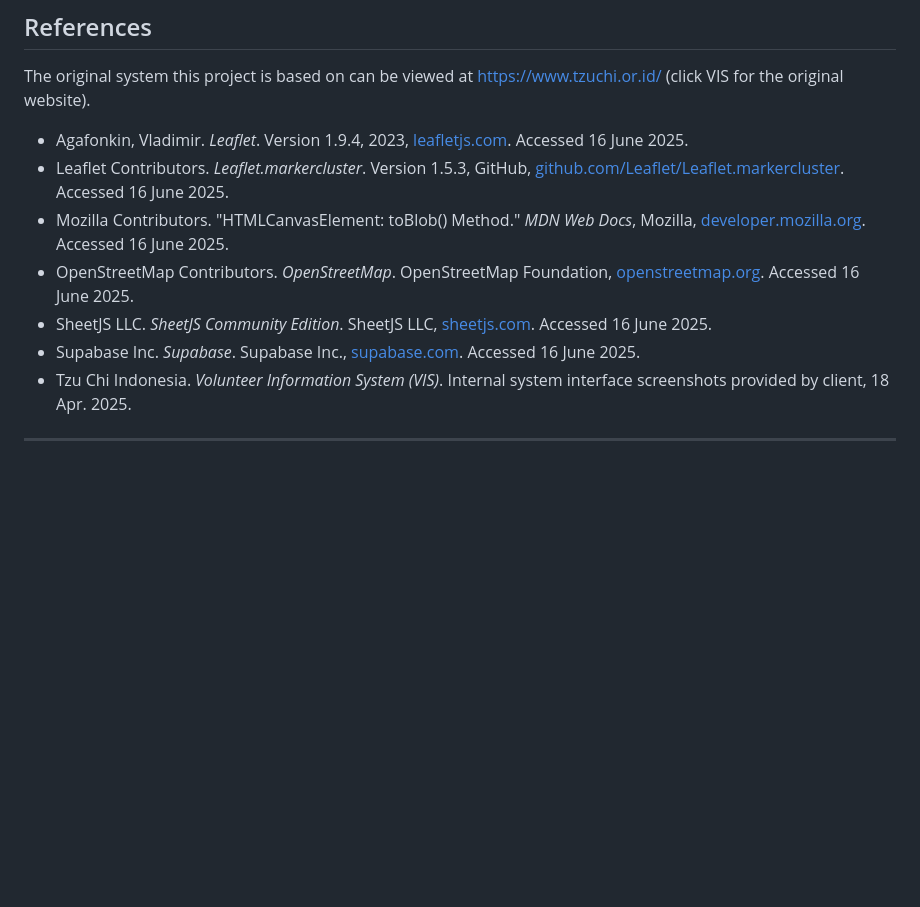
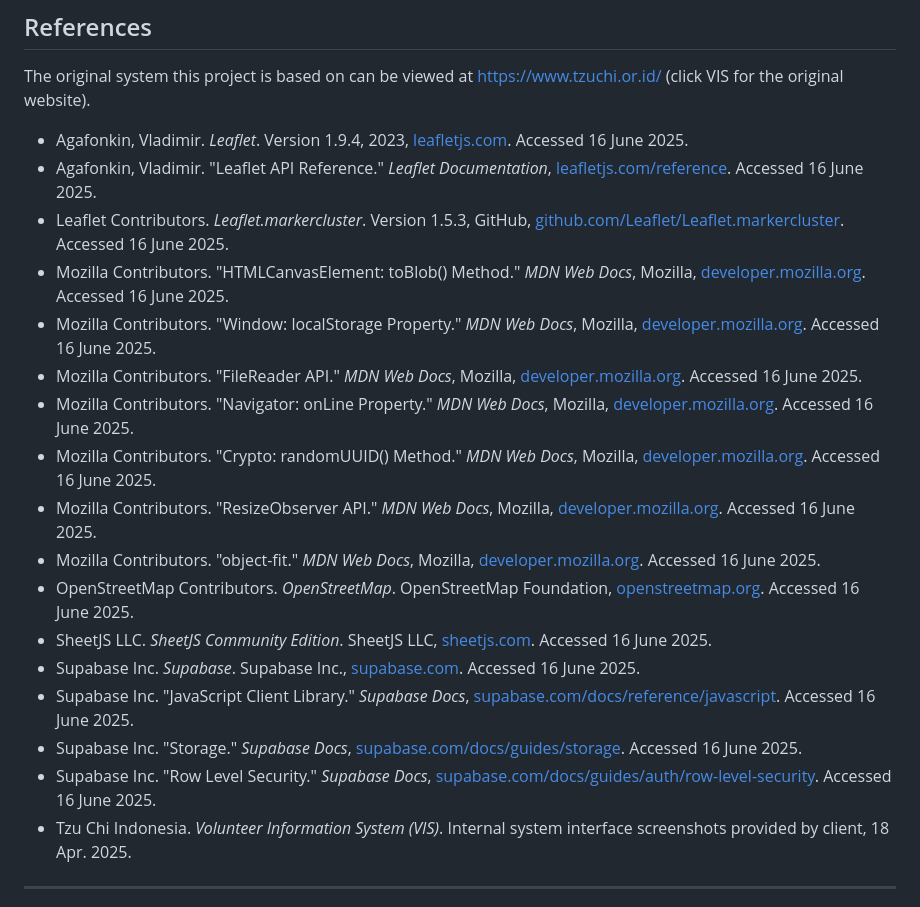
Before and after one commit to butunghd0-max/Comsci-IA-map-tracking-system, a Markdown page: README.md, the part around the change. GitHub-like rendering; blank space fills up the shorter version.

Commit message:
Expand references with Leaflet docs, MDN Web APIs, and Supabase docs

```diff
--- a/README.md
+++ b/README.md
@@ -278,11 +278,21 @@ All source files include developer-focused comments (file headers, JSDoc, and in
 The original system this project is based on can be viewed at [https://www.tzuchi.or.id/](https://www.tzuchi.or.id/) (click VIS for the original website).
 
 - Agafonkin, Vladimir. _Leaflet_. Version 1.9.4, 2023, [leafletjs.com](https://leafletjs.com). Accessed 16 June 2025.
+- Agafonkin, Vladimir. "Leaflet API Reference." _Leaflet Documentation_, [leafletjs.com/reference](https://leafletjs.com/reference.html). Accessed 16 June 2025.
 - Leaflet Contributors. _Leaflet.markercluster_. Version 1.5.3, GitHub, [github.com/Leaflet/Leaflet.markercluster](https://github.com/Leaflet/Leaflet.markercluster). Accessed 16 June 2025.
 - Mozilla Contributors. "HTMLCanvasElement: toBlob() Method." _MDN Web Docs_, Mozilla, [developer.mozilla.org](https://developer.mozilla.org/en-US/docs/Web/API/HTMLCanvasElement/toBlob). Accessed 16 June 2025.
+- Mozilla Contributors. "Window: localStorage Property." _MDN Web Docs_, Mozilla, [developer.mozilla.org](https://developer.mozilla.org/en-US/docs/Web/API/Window/localStorage). Accessed 16 June 2025.
+- Mozilla Contributors. "FileReader API." _MDN Web Docs_, Mozilla, [developer.mozilla.org](https://developer.mozilla.org/en-US/docs/Web/API/FileReader). Accessed 16 June 2025.
+- Mozilla Contributors. "Navigator: onLine Property." _MDN Web Docs_, Mozilla, [developer.mozilla.org](https://developer.mozilla.org/en-US/docs/Web/API/Navigator/onLine). Accessed 16 June 2025.
+- Mozilla Contributors. "Crypto: randomUUID() Method." _MDN Web Docs_, Mozilla, [developer.mozilla.org](https://developer.mozilla.org/en-US/docs/Web/API/Crypto/randomUUID). Accessed 16 June 2025.
+- Mozilla Contributors. "ResizeObserver API." _MDN Web Docs_, Mozilla, [developer.mozilla.org](https://developer.mozilla.org/en-US/docs/Web/API/ResizeObserver). Accessed 16 June 2025.
+- Mozilla Contributors. "object-fit." _MDN Web Docs_, Mozilla, [developer.mozilla.org](https://developer.mozilla.org/en-US/docs/Web/CSS/object-fit). Accessed 16 June 2025.
 - OpenStreetMap Contributors. _OpenStreetMap_. OpenStreetMap Foundation, [openstreetmap.org](https://openstreetmap.org). Accessed 16 June 2025.
 - SheetJS LLC. _SheetJS Community Edition_. SheetJS LLC, [sheetjs.com](https://sheetjs.com). Accessed 16 June 2025.
 - Supabase Inc. _Supabase_. Supabase Inc., [supabase.com](https://supabase.com). Accessed 16 June 2025.
+- Supabase Inc. "JavaScript Client Library." _Supabase Docs_, [supabase.com/docs/reference/javascript](https://supabase.com/docs/reference/javascript). Accessed 16 June 2025.
+- Supabase Inc. "Storage." _Supabase Docs_, [supabase.com/docs/guides/storage](https://supabase.com/docs/guides/storage). Accessed 16 June 2025.
+- Supabase Inc. "Row Level Security." _Supabase Docs_, [supabase.com/docs/guides/auth/row-level-security](https://supabase.com/docs/guides/auth/row-level-security). Accessed 16 June 2025.
 - Tzu Chi Indonesia. _Volunteer Information System (VIS)_. Internal system interface screenshots provided by client, 18 Apr. 2025.
 
 ---
```
